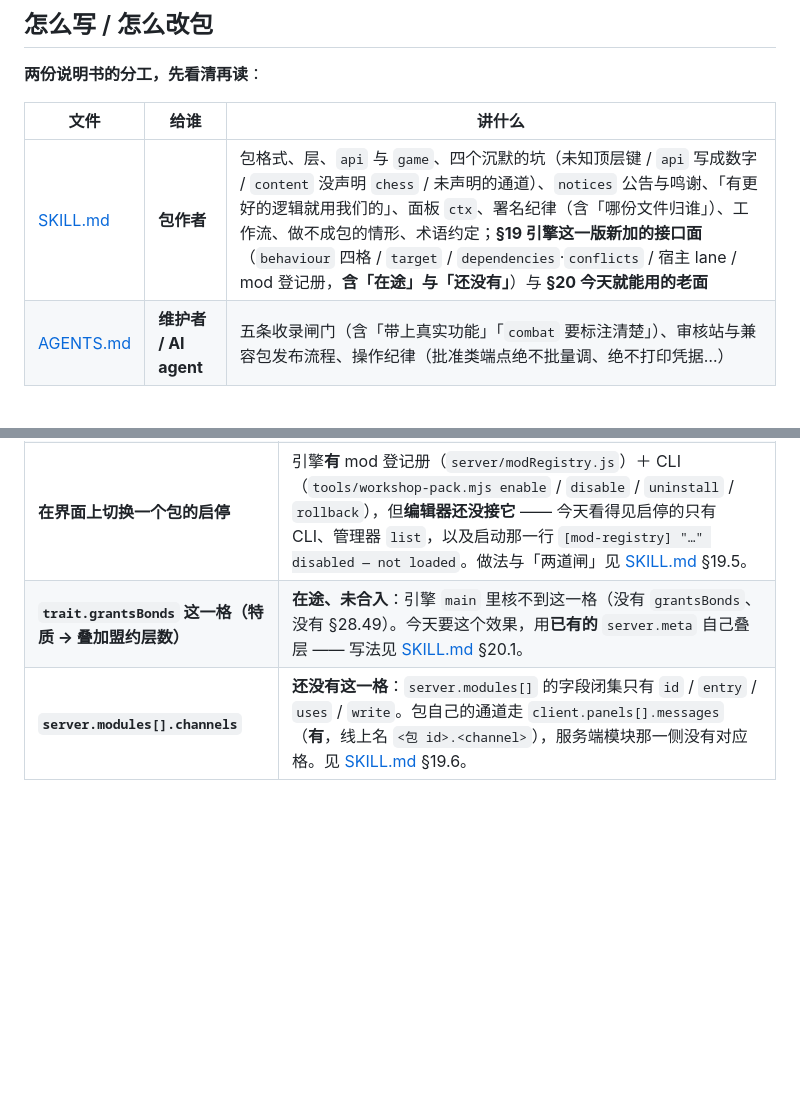
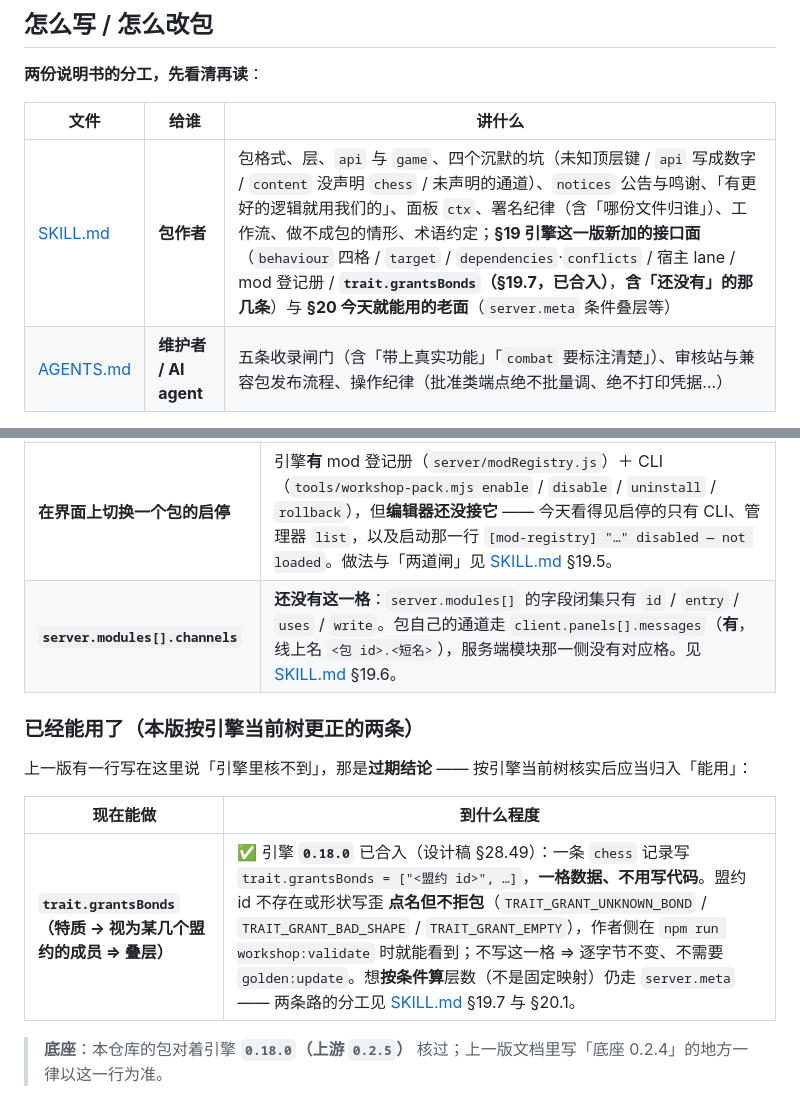
Before and after one commit to XiaMo233M/Stronghold-Protocol-Forge-Mods, a Markdown page: README.md, 2 parts joined by grey strips. GitHub-like rendering; blank space fills up the shorter version.

Commit message:
README「还不能做什么」里那条「trait.grantsBonds 在途、未合入」是过期结论：按引擎当前树核实，§28.49 已合入 0.18.0（shared/morph.js 有 TRAIT_GRANT_KEY / grantedBondsByTrait / traitGrantIssues，docs/design/mod-layer.md 有 §28.49）。改成「已经能用了」并单列一张表写清怎么写、边界与点名码，同时保留 server.meta 作为「按条件算层数」的那条路（两条路的分工指到 SKILL.md §19.7 与 §20.1）；顺手把那条 channels 的线上名写法改成与全文一致的 `<包 id>.<短名>`，并补一行底座口径（0.18.0 / 上游 0.2.5）

```diff
--- a/README.md
+++ b/README.md
@@ -121,7 +121,7 @@ mods/
 
 | 文件 | 给谁 | 讲什么 |
 |---|---|---|
-| [SKILL.md](SKILL.md) | **包作者** | 包格式、层、`api` 与 `game`、四个沉默的坑（未知顶层键 / `api` 写成数字 / `content` 没声明 `chess` / 未声明的通道）、`notices` 公告与鸣谢、「有更好的逻辑就用我们的」、面板 `ctx`、署名纪律（含「哪份文件归谁」）、工作流、做不成包的情形、术语约定；**§19 引擎这一版新加的接口面**（`behaviour` 四格 / `target` / `dependencies`·`conflicts` / 宿主 lane / mod 登记册，**含「在途」与「还没有」**）与 **§20 今天就能用的老面** |
+| [SKILL.md](SKILL.md) | **包作者** | 包格式、层、`api` 与 `game`、四个沉默的坑（未知顶层键 / `api` 写成数字 / `content` 没声明 `chess` / 未声明的通道）、`notices` 公告与鸣谢、「有更好的逻辑就用我们的」、面板 `ctx`、署名纪律（含「哪份文件归谁」）、工作流、做不成包的情形、术语约定；**§19 引擎这一版新加的接口面**（`behaviour` 四格 / `target` / `dependencies`·`conflicts` / 宿主 lane / mod 登记册 / **`trait.grantsBonds`（§19.7，已合入）**，**含「还没有」的那几条**）与 **§20 今天就能用的老面**（`server.meta` 条件叠层等） |
 | [AGENTS.md](AGENTS.md) | **维护者 / AI agent** | 五条收录闸门（含「带上真实功能」「`combat` 要标注清楚」）、审核站与兼容包发布流程、操作纪律（批准类端点绝不批量调、绝不打印凭据…） |
 
 两份**不重叠**：一份讲怎么写，一份讲怎么审与怎么发。都读的话，先读 SKILL.md。
@@ -189,5 +189,14 @@ ssh <站点主机> 'node <仓库>/tools/collect-station.mjs --out /tmp/modrepo-s
 | **说明包上架** | 自述 `documentation-only` / 只读参考的包**不上架**，但**留在待审、不打回**（它的简介是我们做兼容包改写的依据）。 |
 | **本仓库的 agent 连服务器** | 不 `ssh`、不直连服务器做操作；站点上的动作走 [`site/README.md`](site/README.md) 里的管理 API 与隧道（见 [AGENTS.md](AGENTS.md) §3）。 |
 | **在界面上切换一个包的启停** | 引擎**有** mod 登记册（`server/modRegistry.js`）＋ CLI（`tools/workshop-pack.mjs enable` / `disable` / `uninstall` / `rollback`），但**编辑器还没接它** —— 今天看得见启停的只有 CLI、管理器 `list`，以及启动那一行 `[mod-registry] "…" disabled — not loaded`。做法与「两道闸」见 [SKILL.md](SKILL.md) §19.5。 |
-| **`trait.grantsBonds` 这一格（特质 → 叠加盟约层数）** | **在途、未合入**：引擎 `main` 里核不到这一格（没有 `grantsBonds`、没有 §28.49）。今天要这个效果，用**已有的** `server.meta` 自己叠层 —— 写法见 [SKILL.md](SKILL.md) §20.1。 |
-| **`server.modules[].channels`** | **还没有这一格**：`server.modules[]` 的字段闭集只有 `id` / `entry` / `uses` / `write`。包自己的通道走 `client.panels[].messages`（**有**，线上名 `<包 id>.<channel>`），服务端模块那一侧没有对应格。见 [SKILL.md](SKILL.md) §19.6。 |
+| **`server.modules[].channels`** | **还没有这一格**：`server.modules[]` 的字段闭集只有 `id` / `entry` / `uses` / `write`。包自己的通道走 `client.panels[].messages`（**有**，线上名 `<包 id>.<短名>`），服务端模块那一侧没有对应格。见 [SKILL.md](SKILL.md) §19.6。 |
+
+### 已经**能用了**（本版按引擎当前树更正的两条）
+
+上一版有一行写在这里说「引擎里核不到」，那是**过期结论** —— 按引擎当前树核实后应当归入「能用」：
+
+| 现在能做 | 到什么程度 |
+|---|---|
+| **`trait.grantsBonds`（特质 → 视为某几个盟约的成员 ⇒ 叠层）** | ✅ 引擎 **`0.18.0`** 已合入（设计稿 §28.49）：一条 `chess` 记录写 `trait.grantsBonds = ["<盟约 id>", …]`，**一格数据、不用写代码**。盟约 id 不存在或形状写歪 **点名但不拒包**（`TRAIT_GRANT_UNKNOWN_BOND` / `TRAIT_GRANT_BAD_SHAPE` / `TRAIT_GRANT_EMPTY`），作者侧在 `npm run workshop:validate` 时就能看到；不写这一格 ⇒ 逐字节不变、不需要 `golden:update`。想**按条件算**层数（不是固定映射）仍走 `server.meta` —— 两条路的分工见 [SKILL.md](SKILL.md) §19.7 与 §20.1。 |
+
+> **底座**：本仓库的包对着引擎 **`0.18.0`（上游 `0.2.5`）** 核过；上一版文档里写「底座 0.2.4」的地方一律以这一行为准。
```
